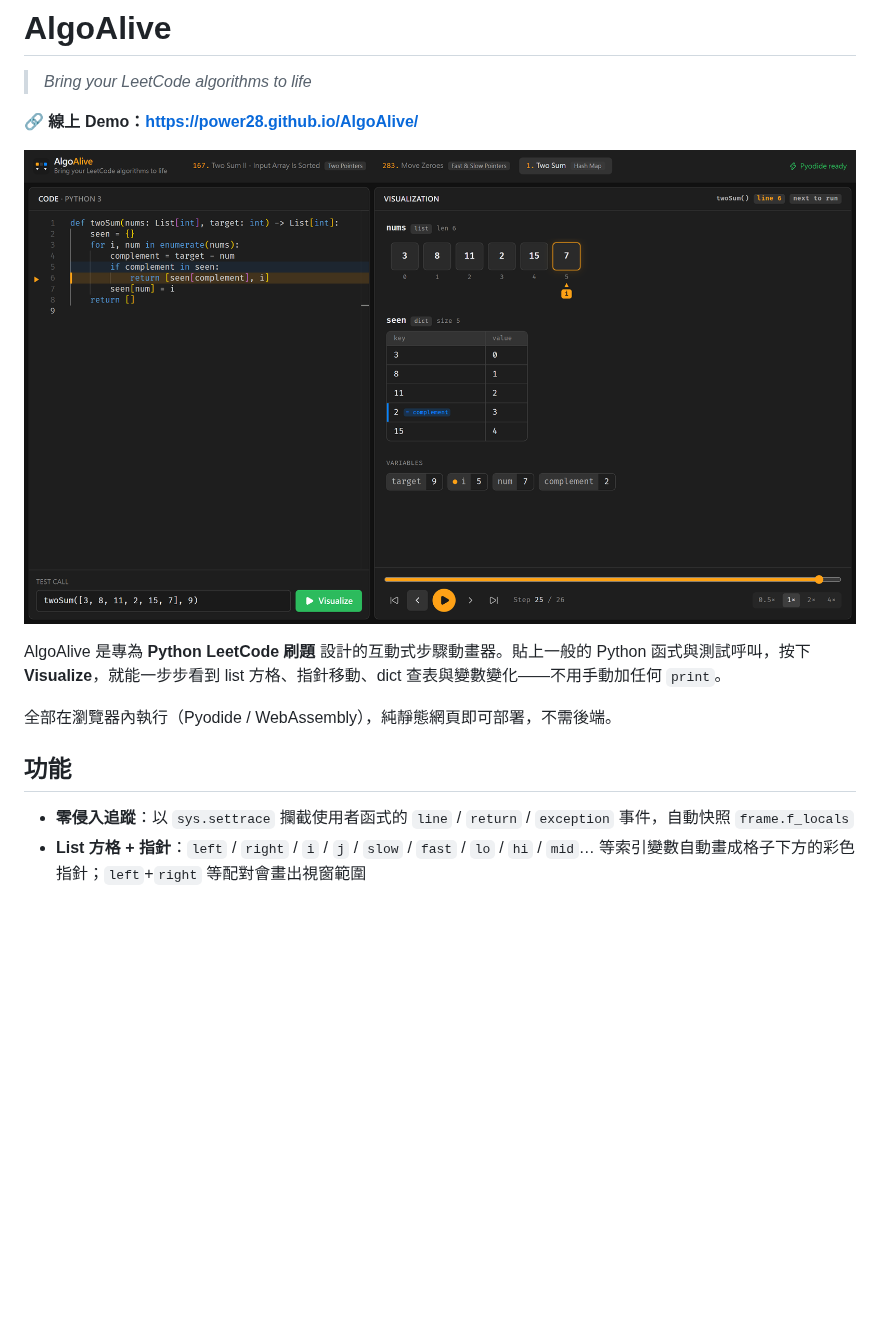
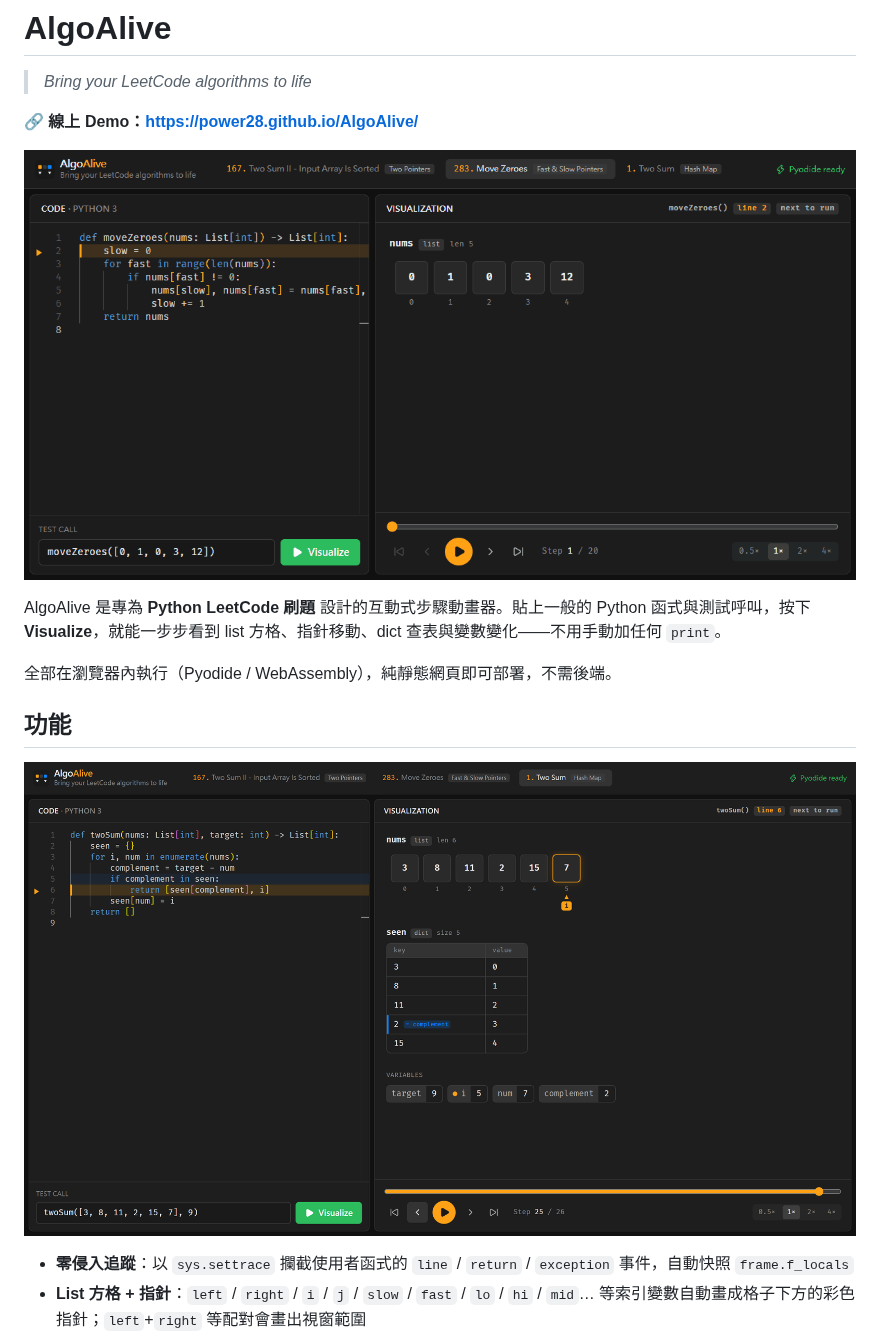
Before and after one commit to Power28/AlgoAlive, a Markdown page: README.md, the part around the change. GitHub-like rendering; pictures changed too: docs/move-zeroes.gif (added); blank space fills up the shorter version.

Commit message:
docs: add Move Zeroes playback GIF to README

```diff
--- a/README.md
+++ b/README.md
@@ -4,13 +4,15 @@
 
 **🔗 線上 Demo：https://power28.github.io/AlgoAlive/**
 
-[![AlgoAlive 執行 1. Two Sum：complement 命中 seen 字典的那一步](docs/screenshot.png)](https://power28.github.io/AlgoAlive/)
+[![AlgoAlive 播放 283. Move Zeroes：slow / fast 指針移動與格子交換動畫](docs/move-zeroes.gif)](https://power28.github.io/AlgoAlive/)
 
 AlgoAlive 是專為 **Python LeetCode 刷題** 設計的互動式步驟動畫器。貼上一般的 Python 函式與測試呼叫，按下 **Visualize**，就能一步步看到 list 方格、指針移動、dict 查表與變數變化——不用手動加任何 `print`。
 
 全部在瀏覽器內執行（Pyodide / WebAssembly），純靜態網頁即可部署，不需後端。
 
 ## 功能
+
+![AlgoAlive 執行 1. Two Sum：complement 命中 seen 字典的那一步](docs/screenshot.png)
 
 - **零侵入追蹤**：以 `sys.settrace` 攔截使用者函式的 `line` / `return` / `exception` 事件，自動快照 `frame.f_locals`
 - **List 方格 + 指針**：`left` / `right` / `i` / `j` / `slow` / `fast` / `lo` / `hi` / `mid`… 等索引變數自動畫成格子下方的彩色指針；`left`+`right` 等配對會畫出視窗範圍
```
